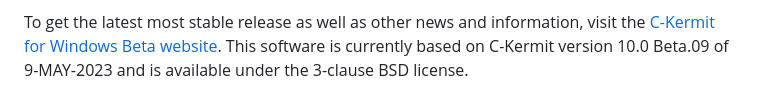
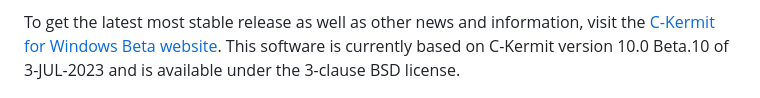
Before and after one commit to davidrg/ckwin, a Markdown page: README.md, the part around the change. Drawn GitHub-style.

Commit message:
Update versions

```diff
--- a/README.md
+++ b/README.md
@@ -18,8 +18,8 @@ Major features include:
 
 To get the latest most stable release as well as other news and information,
 visit the [C-Kermit for Windows Beta website](https://www.kermitproject.org/ckw10beta.html).
-This software is currently based on C-Kermit version 10.0 Beta.09 of
-9-MAY-2023 and is available under the 3-clause BSD license.
+This software is currently based on C-Kermit version 10.0 Beta.10 of
+3-JUL-2023 and is available under the 3-clause BSD license.
 
 ![Screenshot](doc/screenshot-w11.png)
 
```
Also changed, not shown: doc/changes.md (+1 -1 lines).
